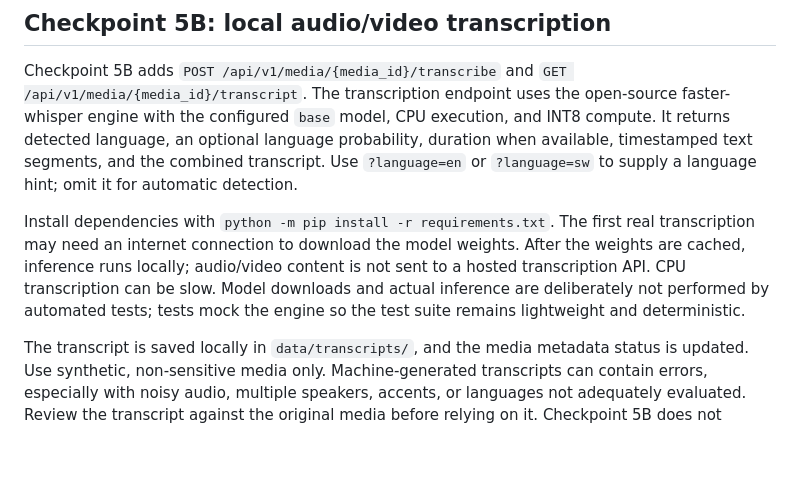
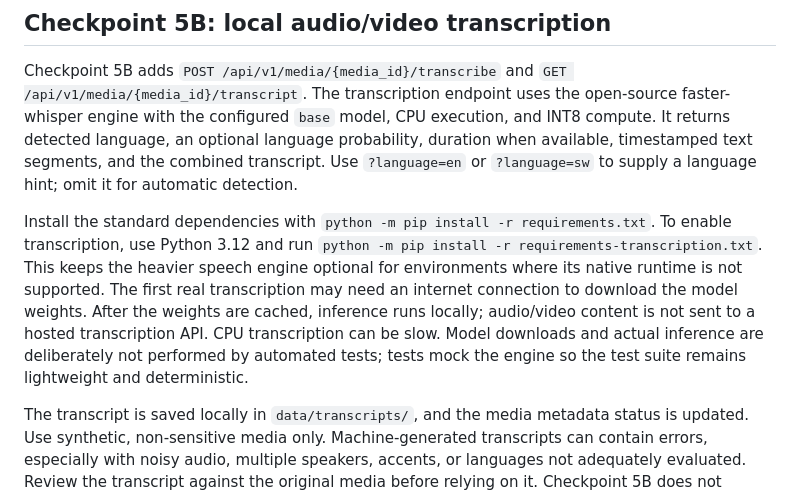
Before and after one commit to chaekas/Government-_Intelligent_Decision_Support_System-, a Markdown page: README.md, the part around the change. Rendered like a GitHub page; blank space fills up the shorter version.

Commit message:
Document optional transcription install and Python version guidance

```diff
--- a/README.md
+++ b/README.md
@@ -110,7 +110,7 @@ Use the Swagger UI at /docs to test the upload and metadata endpoints with synth
 
 Checkpoint 5B adds `POST /api/v1/media/{media_id}/transcribe` and `GET /api/v1/media/{media_id}/transcript`. The transcription endpoint uses the open-source faster-whisper engine with the configured `base` model, CPU execution, and INT8 compute. It returns detected language, an optional language probability, duration when available, timestamped text segments, and the combined transcript. Use `?language=en` or `?language=sw` to supply a language hint; omit it for automatic detection.
 
-Install dependencies with `python -m pip install -r requirements.txt`. The first real transcription may need an internet connection to download the model weights. After the weights are cached, inference runs locally; audio/video content is not sent to a hosted transcription API. CPU transcription can be slow. Model downloads and actual inference are deliberately not performed by automated tests; tests mock the engine so the test suite remains lightweight and deterministic.
+Install the standard dependencies with `python -m pip install -r requirements.txt`. To enable transcription, use Python 3.12 and run `python -m pip install -r requirements-transcription.txt`. This keeps the heavier speech engine optional for environments where its native runtime is not supported. The first real transcription may need an internet connection to download the model weights. After the weights are cached, inference runs locally; audio/video content is not sent to a hosted transcription API. CPU transcription can be slow. Model downloads and actual inference are deliberately not performed by automated tests; tests mock the engine so the test suite remains lightweight and deterministic.
 
 The transcript is saved locally in `data/transcripts/`, and the media metadata status is updated. Use synthetic, non-sensitive media only. Machine-generated transcripts can contain errors, especially with noisy audio, multiple speakers, accents, or languages not adequately evaluated. Review the transcript against the original media before relying on it. Checkpoint 5B does not provide speaker identification, translation, or diarization.
 
```
